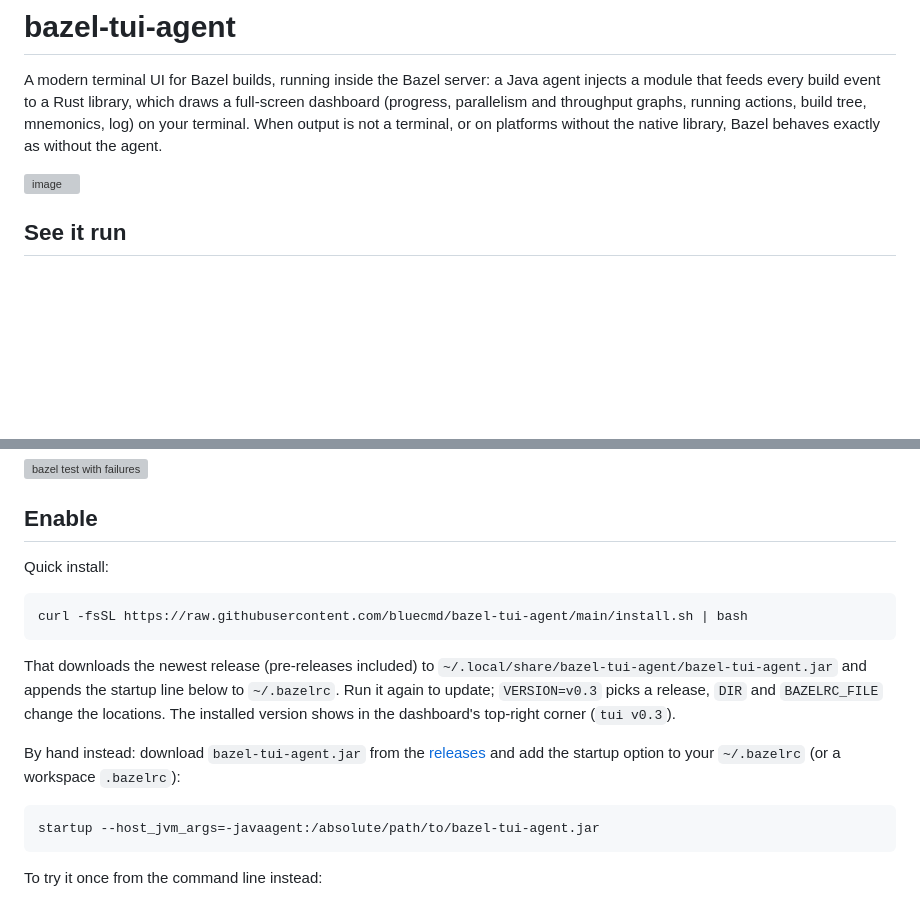
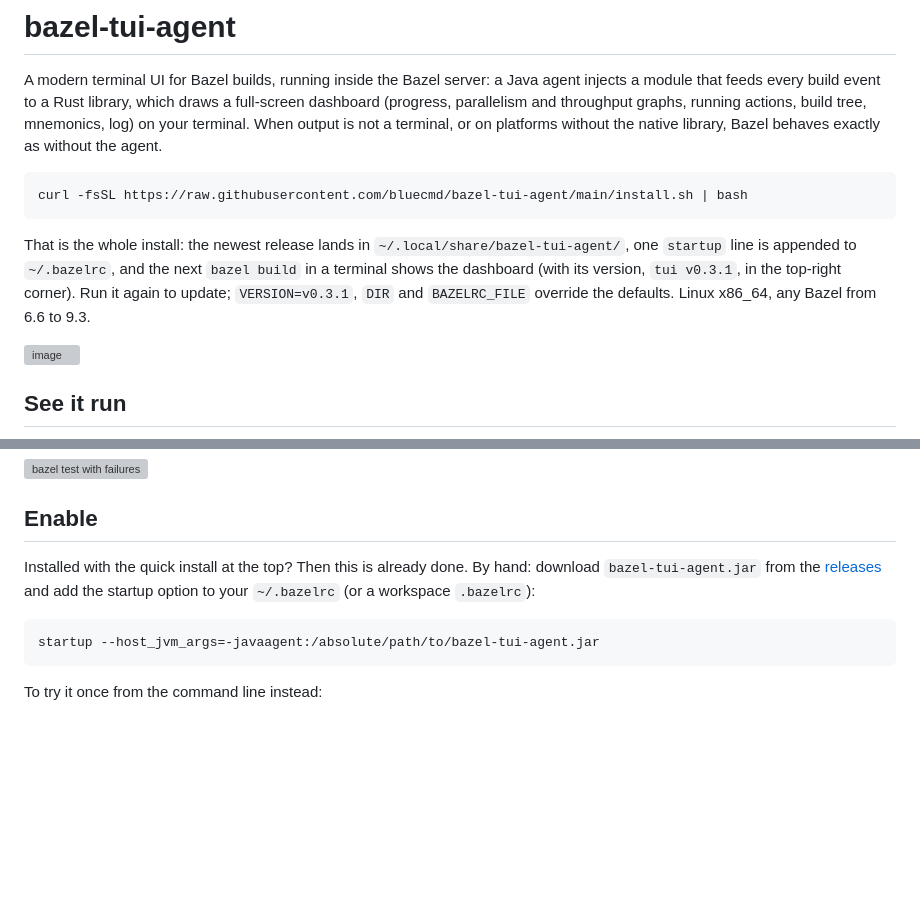
Before and after one commit to bluecmd/bazel-tui-agent, a Markdown page: README.md, 2 parts joined by grey strips. Rendered like a GitHub page; blank space fills up the shorter version; grey boxes are pictures that could not be loaded.

Commit message:
README: quick install first
Co-Authored-By: Claude Fable 5.1 <noreply@anthropic.com>
Claude-Session: https://claude.ai/code/session_01AY5ztEGEmtExQx3WKeTp6x

````diff
--- a/README.md
+++ b/README.md
@@ -6,6 +6,17 @@ which draws a full-screen dashboard (progress, parallelism and throughput
 graphs, running actions, build tree, mnemonics, log) on your terminal. When
 output is not a terminal, or on platforms without the native library, Bazel
 behaves exactly as without the agent.
+
+```sh
+curl -fsSL https://raw.githubusercontent.com/bluecmd/bazel-tui-agent/main/install.sh | bash
+```
+
+That is the whole install: the newest release lands in
+`~/.local/share/bazel-tui-agent/`, one `startup` line is appended to
+`~/.bazelrc`, and the next `bazel build` in a terminal shows the dashboard
+(with its version, `tui v0.3.1`, in the top-right corner). Run it again to
+update; `VERSION=v0.3.1`, `DIR` and `BAZELRC_FILE` override the defaults.
+Linux x86_64, any Bazel from 6.6 to 9.3.
 
 <img width="2880" height="1920" alt="image" src="https://github.com/user-attachments/assets/a9f6c598-47ba-4557-b18b-3ad5ede56267" />
 
@@ -39,21 +50,9 @@ inside, and the cache panel shows where the actions came from.
 
 ## Enable
 
-Quick install:
-
-```sh
-curl -fsSL https://raw.githubusercontent.com/bluecmd/bazel-tui-agent/main/install.sh | bash
-```
-
-That downloads the newest release (pre-releases included) to
-`~/.local/share/bazel-tui-agent/bazel-tui-agent.jar` and appends the startup
-line below to `~/.bazelrc`. Run it again to update; `VERSION=v0.3` picks a
-release, `DIR` and `BAZELRC_FILE` change the locations. The installed version
-shows in the dashboard's top-right corner (`tui v0.3`).
-
-By hand instead: download `bazel-tui-agent.jar` from the
-[releases](../../releases) and add the startup option to your `~/.bazelrc`
-(or a workspace `.bazelrc`):
+Installed with the quick install at the top? Then this is already done. By
+hand: download `bazel-tui-agent.jar` from the [releases](../../releases) and
+add the startup option to your `~/.bazelrc` (or a workspace `.bazelrc`):
 
 ```
 startup --host_jvm_args=-javaagent:/absolute/path/to/bazel-tui-agent.jar
````
